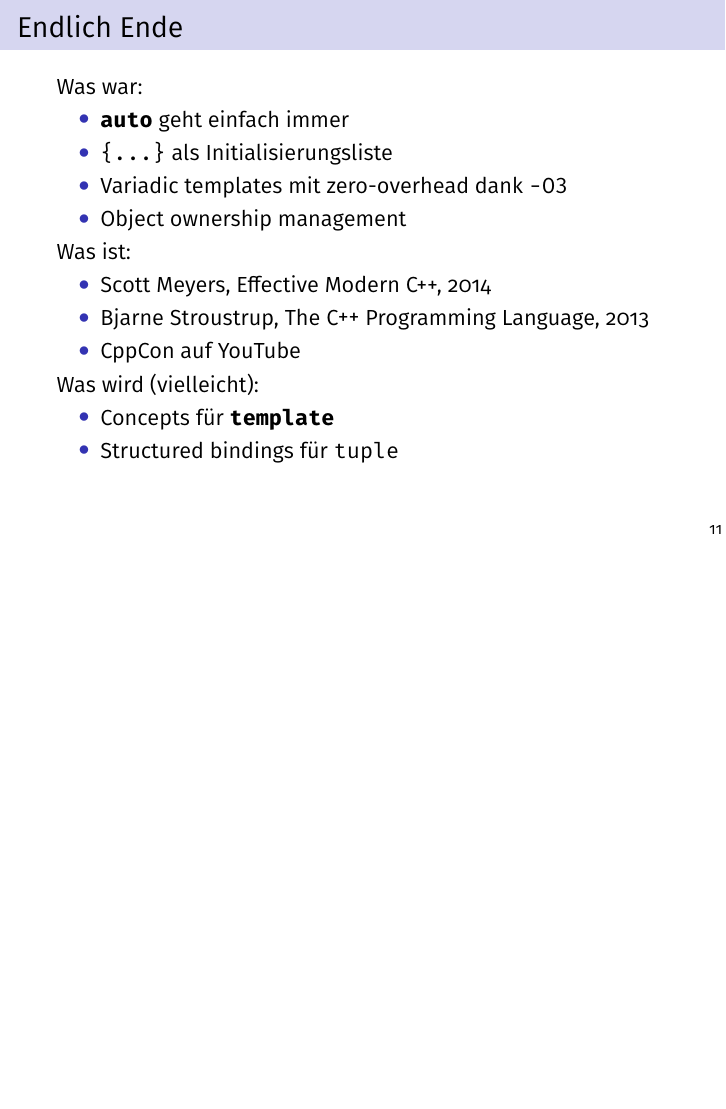
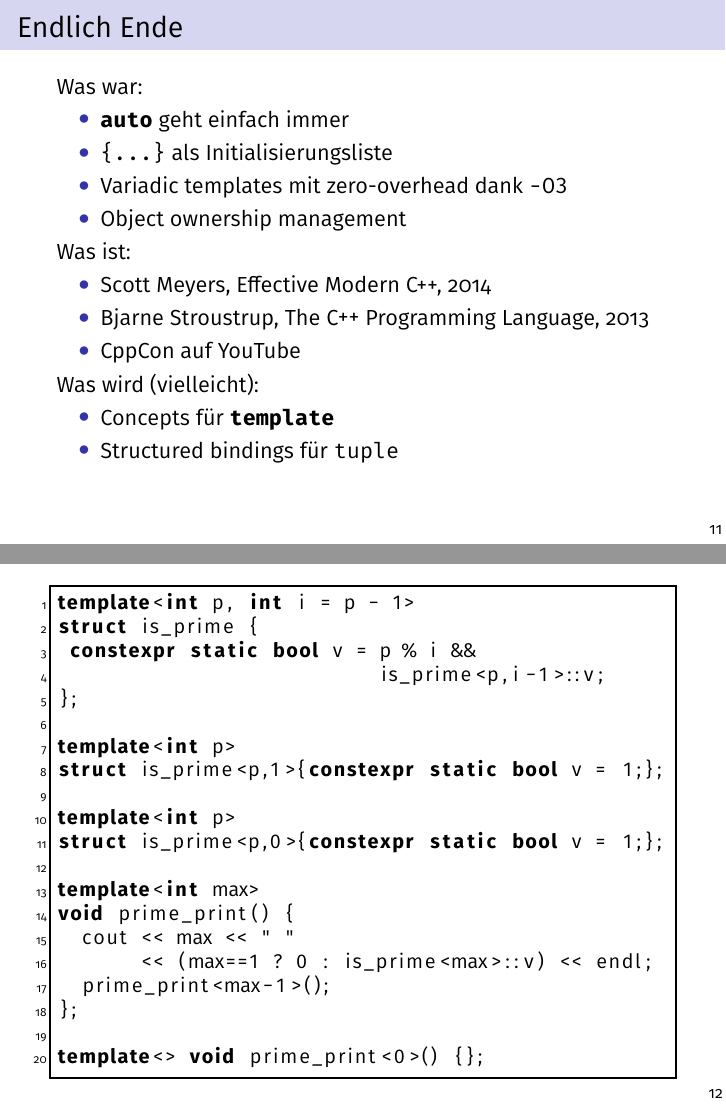
Before and after one commit to neiser/vortrag-warumcpp11, LaTeX slides (vortrag-warum-cpp11.tex): page 26 of 26 before the commit and pages 26 and 27 of 27 after it, the two joined at a grey line, the shorter picture padded with empty space. Compiled offline with pdfLaTeX.

Commit message:
Add prime_print for fun

```diff
--- a/vortrag-warum-cpp11.tex
+++ b/vortrag-warum-cpp11.tex
@@ -337,4 +337,31 @@ for(const auto& p : ptrs)
 
 \end{frame}
 
+\begin{frame}[fragile]
+
+  \begin{cpplisting}
+template<int p, int i = p - 1>
+struct is_prime {
+ constexpr static bool v = p % i &&
+                           is_prime<p,i-1>::v;
+};
+
+template<int p>
+struct is_prime<p,1>{constexpr static bool v = 1;};
+
+template<int p>
+struct is_prime<p,0>{constexpr static bool v = 1;};
+
+template<int max>
+void prime_print() {
+  cout << max << " "
+       << (max==1 ? 0 : is_prime<max>::v) << endl;
+  prime_print<max-1>();
+};
+
+template<> void prime_print<0>() {};
+  \end{cpplisting}
+
+\end{frame}
+
 \end{document}
```
Also changed, not shown: vortrag-warum-cpp11.pdf, 1 other file.
